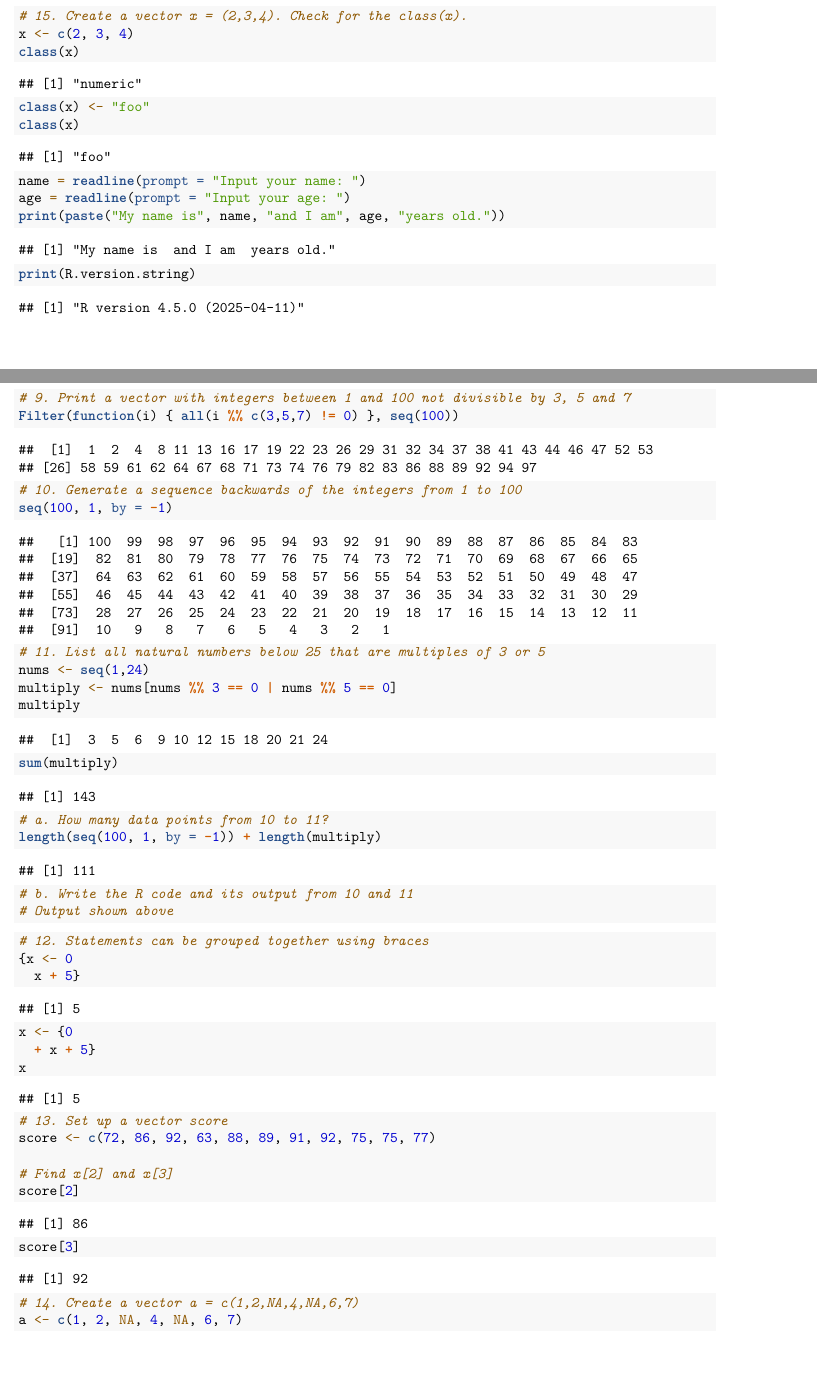
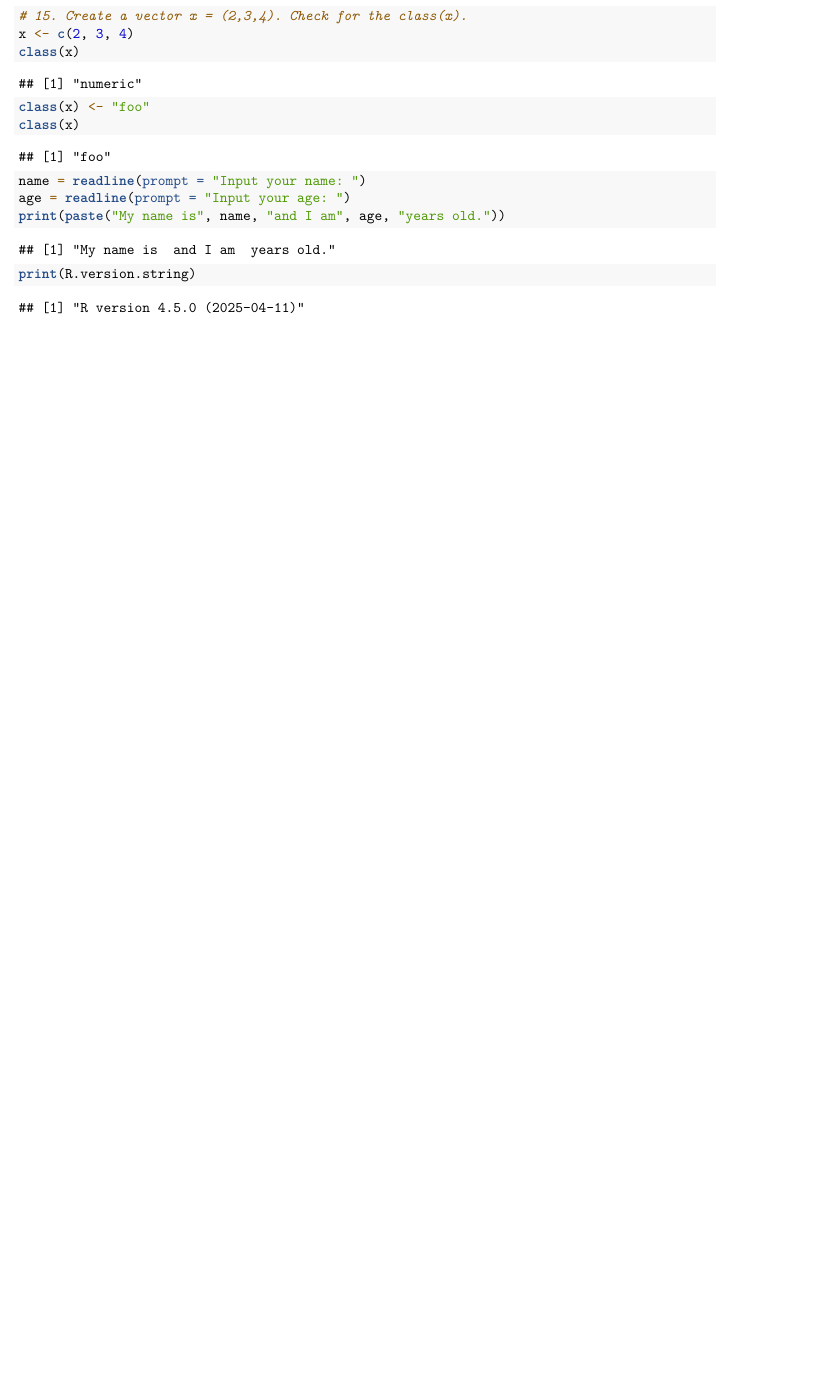
Before and after one commit to johnpierrearcena-source/Arcena_CS101, an R Markdown document (Worksheet/RWorksheet_Arcena#1.Rmd): two parts of pages 5 and 6 of 7 before the commit and part of page 5 of 5 after it, the two joined at a grey line, cut so that both start at the same text, the shorter picture padded with empty space. Rendered offline with R 4.5, knitr and Pandoc, then LaTeX, with nearby package versions.

Commit message:
-New Commit

````diff
--- a/Worksheet/RWorksheet_Arcena#1.Rmd
+++ b/Worksheet/RWorksheet_Arcena#1.Rmd
@@ -133,49 +133,3 @@ age = readline(prompt = "Input your age: ")
 print(paste("My name is", name, "and I am", age, "years old."))
 print(R.version.string)
 ```
-
-```{r}
-# 9. Print a vector with integers between 1 and 100 not divisible by 3, 5 and 7
-Filter(function(i) { all(i %% c(3,5,7) != 0) }, seq(100))
-```
-
-```{r}
-# 10. Generate a sequence backwards of the integers from 1 to 100
-seq(100, 1, by = -1)
-```
-
-```{r}
-# 11. List all natural numbers below 25 that are multiples of 3 or 5
-nums <- seq(1,24)
-multiply <- nums[nums %% 3 == 0 | nums %% 5 == 0]
-multiply
-sum(multiply)
-# a. How many data points from 10 to 11?
-length(seq(100, 1, by = -1)) + length(multiply)
-
-# b. Write the R code and its output from 10 and 11
-# Output shown above
-```
-
-```{r}
-# 12. Statements can be grouped together using braces
-{x <- 0
-  x + 5}
-
-x <- {0
-  + x + 5}
-x
-```
-
-```{r}
-# 13. Set up a vector score
-score <- c(72, 86, 92, 63, 88, 89, 91, 92, 75, 75, 77)
-
-# Find x[2] and x[3]
-score[2]
-score[3]
-```
-
-```{r}
-# 14. Create a vector a = c(1,2,NA,4,NA,6,7)
-a <- c(1, 2, NA, 4, NA, 6, 7)
````
Also changed, not shown: Worksheet/RWorksheet_Arcena-1.pdf, Worksheet/RWorksheet_Arcena#1.Rmd (15 more changed lines).
